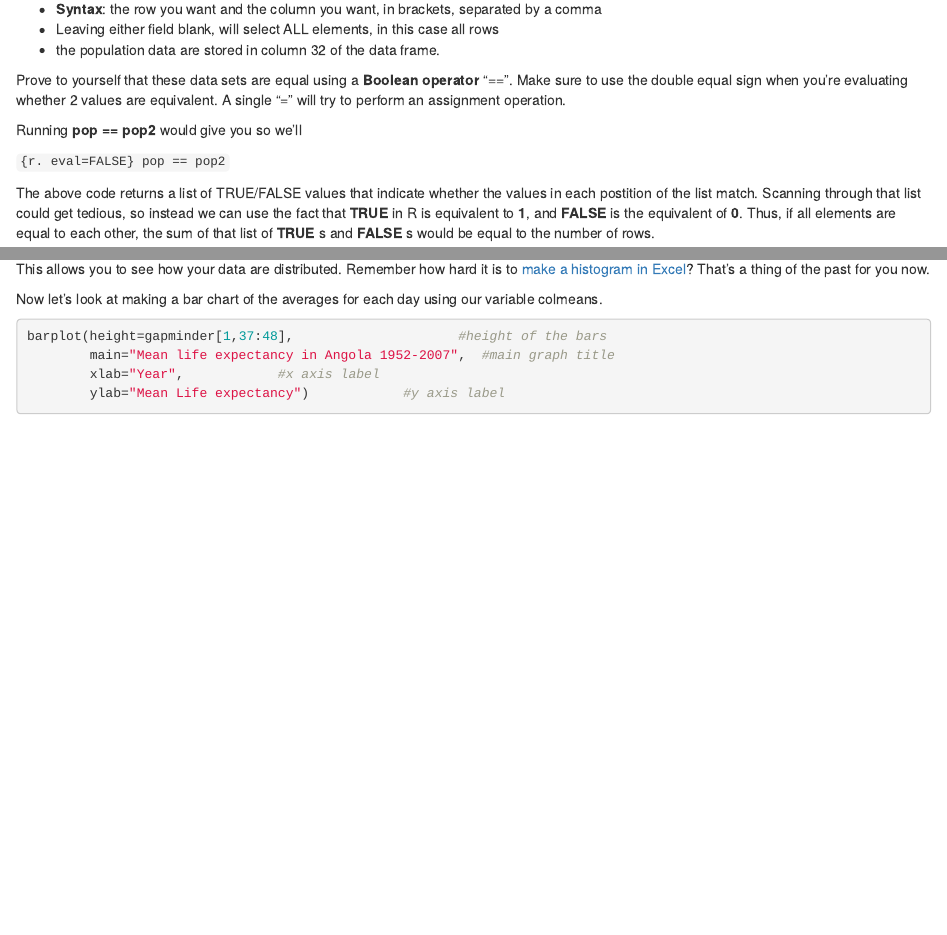
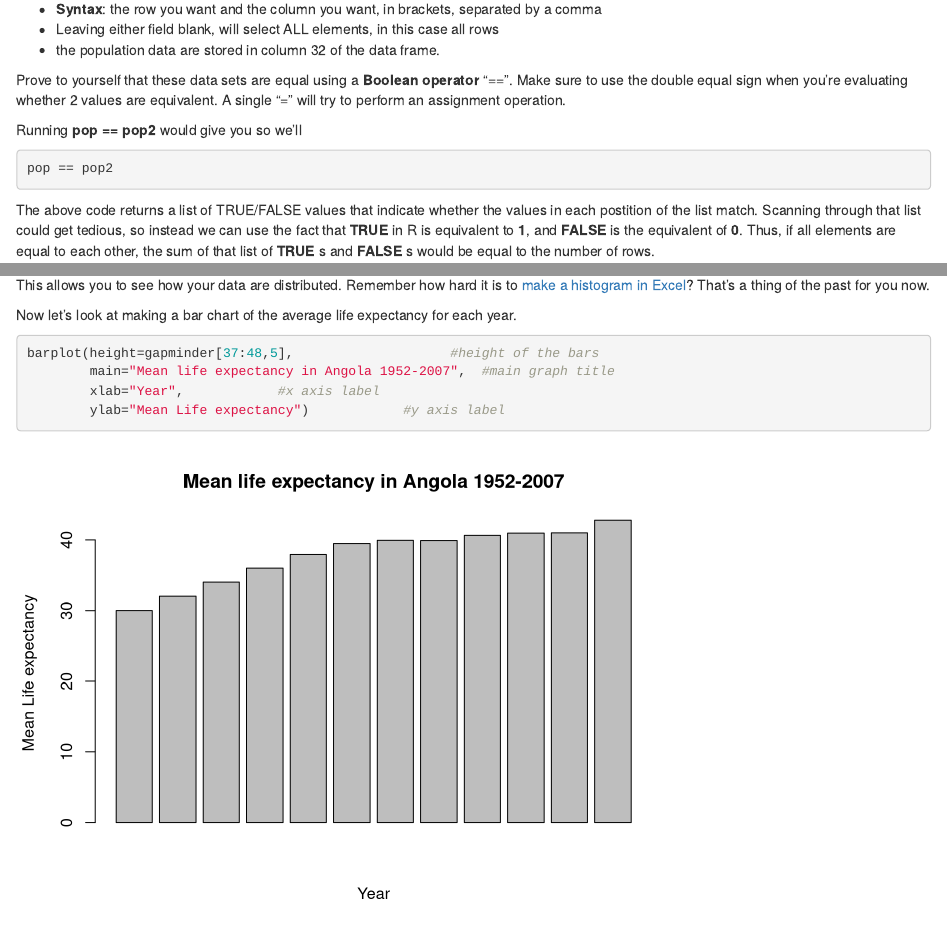
Before and after one commit to maglet/PDI-R-gapminder, an R Markdown document (R for Beginners.Rmd): the page in a window 1100 px wide, from 9360 px down, and a second part further down, joined at a grey line. Rendered offline with R 4.5, knitr and Pandoc, with nearby package versions; some code elsewhere in the file could not run offline.

Commit message:
knits. now on to making prettier graphs

````diff
--- a/R for Beginners.Rmd
+++ b/R for Beginners.Rmd
@@ -366,7 +366,7 @@ Prove to yourself that these data sets are equal using a __Boolean operator__
 
 Running __pop == pop2__ would give you  so we'll
 
-```{r. eval=FALSE}
+```{r eval=FALSE}
 pop == pop2
 ```
 
@@ -468,11 +468,10 @@ hist(x=gapminder$lifeExp,    #plots life expectancy for all countries in all yea
 
 This allows you to see how your data are distributed. Remember how hard it is to [make a histogram in Excel](https://support.microsoft.com/en-us/kb/214269)? That's a thing of the past for you now.
 
-Now let's look at making a bar chart of the averages for each day using our
-variable colmeans.
+Now let's look at making a bar chart of the average life expectancy for each year.
 
 ```{r}
-barplot(height=gapminder[1,37:48],                     #height of the bars
+barplot(height=gapminder[37:48,5],                    #height of the bars
         main="Mean life expectancy in Angola 1952-2007",  #main graph title
         xlab="Year",            #x axis label
         ylab="Mean Life expectancy")            #y axis label
````
Also changed, not shown: R_for_Beginners.html, R for Beginners.Rmd (8 more changed lines).
